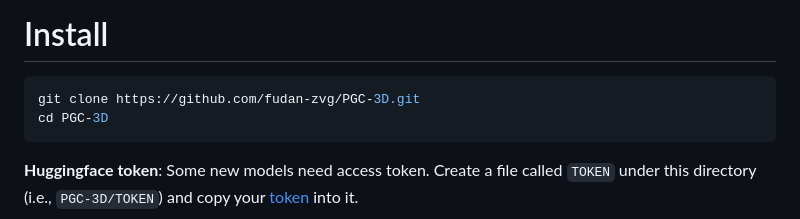
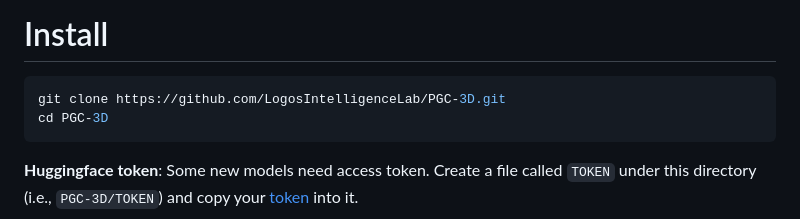
Before and after one commit to fudan-zvg/PGC-3D, a Markdown page: README.md, the part around one of its changes. GitHub-like rendering.

Commit message:
Update project links for Logos Intelligence Lab migration

````diff
--- a/README.md
+++ b/README.md
@@ -19,7 +19,7 @@ This repo also offers an unified implementation for mesh optimization and reprod
 # Install
 
 ```bash
-git clone https://github.com/fudan-zvg/PGC-3D.git
+git clone https://github.com/LogosIntelligenceLab/PGC-3D.git
 cd PGC-3D
 ```
 
````
Also changed, not shown: other parts of README.md (+1 -1 lines).
